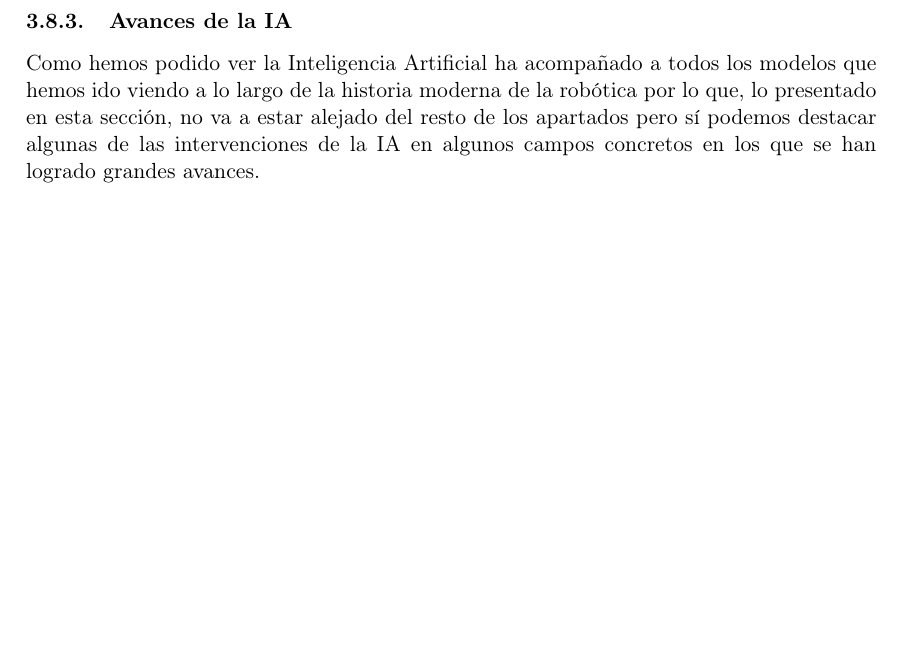
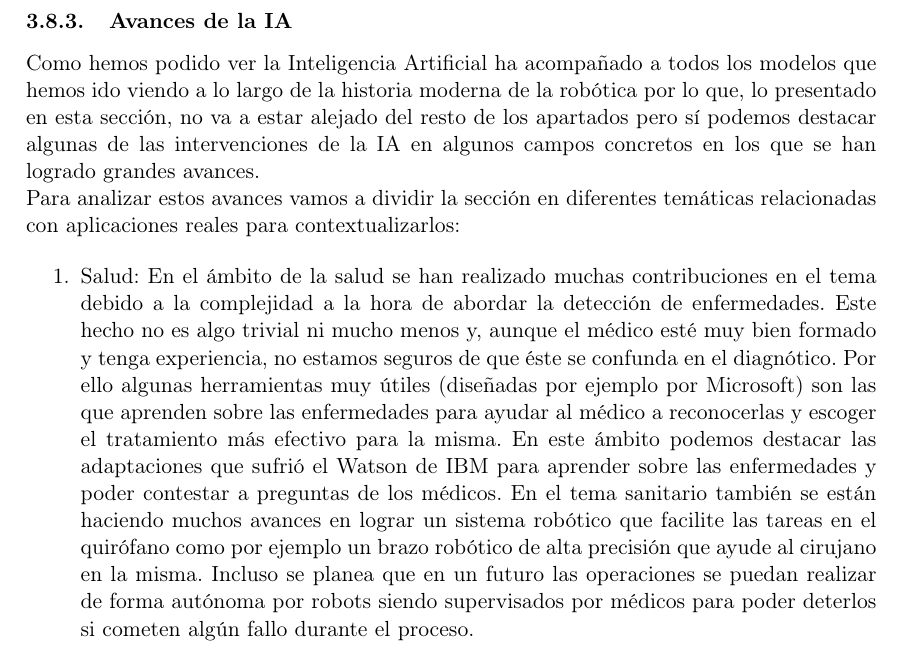
Before and after one commit to nacheteam/Historia-Robotica, a LaTeX paper (Historia de la Robótica.tex, which reads EtapaModerna/estado_del_arte.tex): part of page 28 of 31, cut so that both start at the same text, the shorter picture padded with empty space. Compiled offline with pdfLaTeX.

Commit message:
Tema de salud en la IA

```diff
--- a/EtapaModerna/estado_del_arte.tex
+++ b/EtapaModerna/estado_del_arte.tex
@@ -46,3 +46,9 @@ Como podemos ver en el ámbito de la industria militar se han desarrollado enorm
 
 \subsubsection{Avances de la IA}
 Como hemos podido ver la Inteligencia Artificial ha acompañado a todos los modelos que hemos ido viendo a lo largo de la historia moderna de la robótica por lo que, lo presentado en esta sección, no va a estar alejado del resto de los apartados pero sí podemos destacar algunas de las intervenciones de la IA en algunos campos concretos en los que se han logrado grandes avances.
+
+Para analizar estos avances vamos a dividir la sección en diferentes temáticas relacionadas con aplicaciones reales para contextualizarlos:
+
+\begin{enumerate}
+  \item Salud: En el ámbito de la salud se han realizado muchas contribuciones en el tema debido a la complejidad a la hora de abordar la detección de enfermedades. Este hecho no es algo trivial ni mucho menos y, aunque el médico esté muy bien formado y tenga experiencia, no estamos seguros de que éste se confunda en el diagnótico. Por ello algunas herramientas muy útiles (diseñadas por ejemplo por Microsoft) son las que aprenden sobre las enfermedades para ayudar al médico a reconocerlas y escoger el tratamiento más efectivo para la misma. En este ámbito podemos destacar las adaptaciones que sufrió el Watson de IBM para aprender sobre las enfermedades y poder contestar a preguntas de los médicos. En el tema sanitario también se están haciendo muchos avances en lograr un sistema robótico que facilite las tareas en el quirófano como por ejemplo un brazo robótico de alta precisión que ayude al cirujano en la misma. Incluso se planea que en un futuro las operaciones se puedan realizar de forma autónoma por robots siendo supervisados por médicos para poder deterlos si cometen algún fallo durante el proceso.
+\end{enumerate}
```
Also changed, not shown: Historia de la Robótica.pdf.
